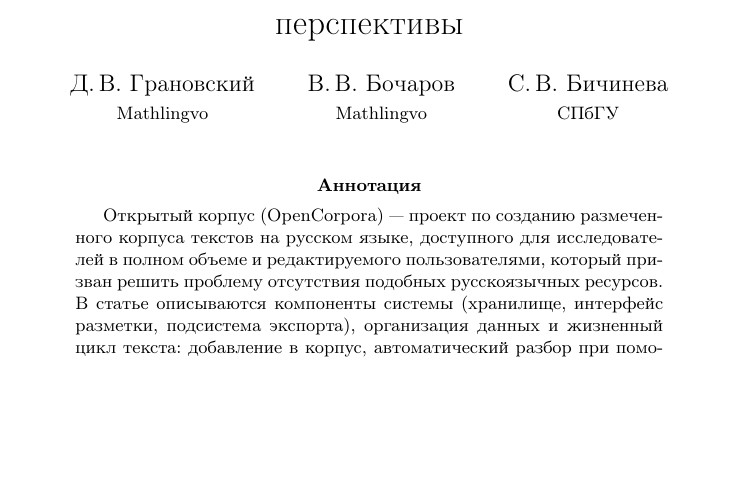
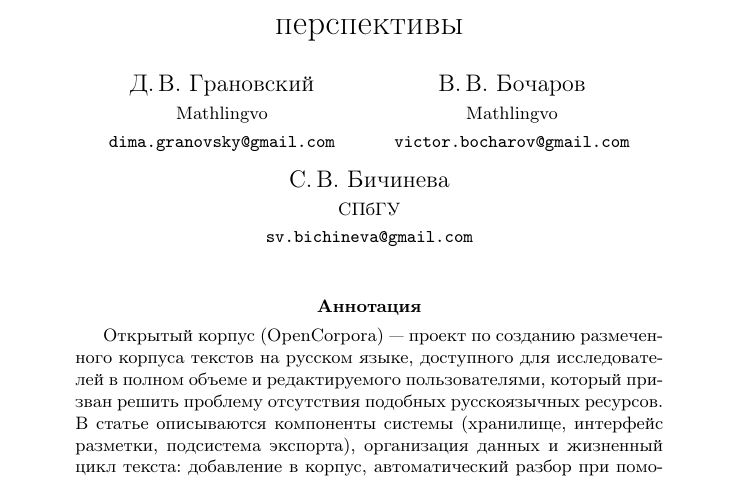
Before and after one commit to OpenCorpora/opencorpora, a LaTeX paper (doc/articles/2010_IMS.tex): part of page 1 of 6, cut so that both start at the same text, the shorter picture padded with empty space. Compiled offline with pdfLaTeX.

Commit message:
emails in the article

```diff
--- a/doc/articles/2010_IMS.tex
+++ b/doc/articles/2010_IMS.tex
@@ -2,8 +2,9 @@
 \usepackage{cmap}
 \usepackage[utf8]{inputenc}
 \usepackage[russian]{babel}
+\frenchspacing
 \begin{document}
-\author{Д.\,В.~Грановский\\\small Mathlingvo\andВ.\,В.~Бочаров\\\small Mathlingvo\andС.\,В.~Бичинева\\\small СПбГУ}
+\author{Д.\,В.~Грановский\\\small Mathlingvo\\\small\tt dima.granovsky@gmail.com\andВ.\,В.~Бочаров\\\small Mathlingvo\\\small\tt victor.bocharov@gmail.com\andС.\,В.~Бичинева\\\small СПбГУ\\\small\tt sv.bichineva@gmail.com}
 \title{Открытый корпус: принципы работы и перспективы}
 \date{}
 \maketitle
```
